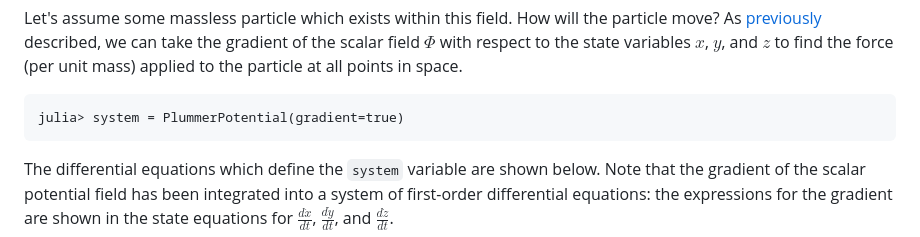
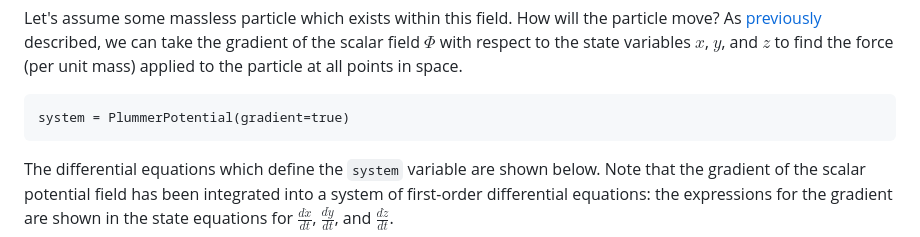
Before and after one commit to cadojo/GalacticPotentials.jl, a Markdown page: docs/src/examples.md, the part around the change. Rendered like a GitHub page.

````diff
--- a/docs/src/examples.md
+++ b/docs/src/examples.md
@@ -20,7 +20,7 @@ $y$, and $z$ to find the force (per unit mass) applied to the particle at all
 points in space.
 
 ```@repl example
-julia> system = PlummerPotential(gradient=true)
+system = PlummerPotential(gradient=true)
 ```
 
 The differential equations which define the `system` variable are shown below.
````
